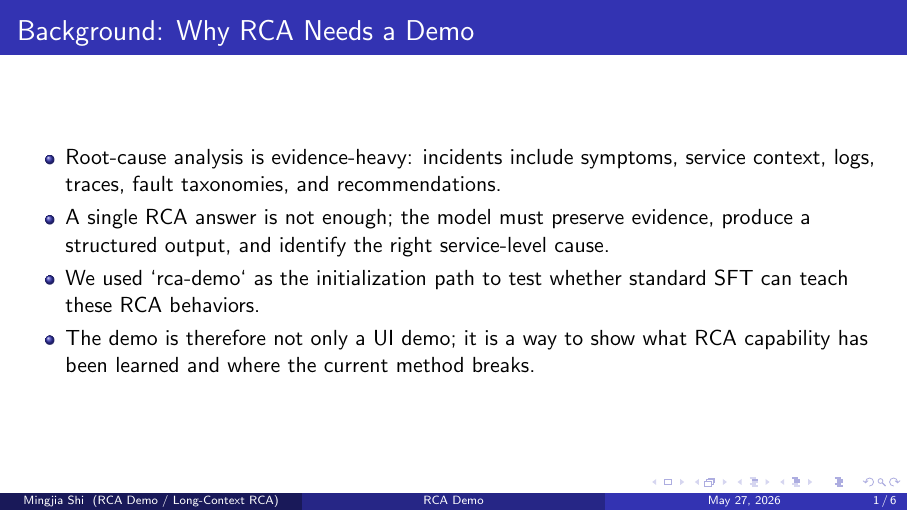
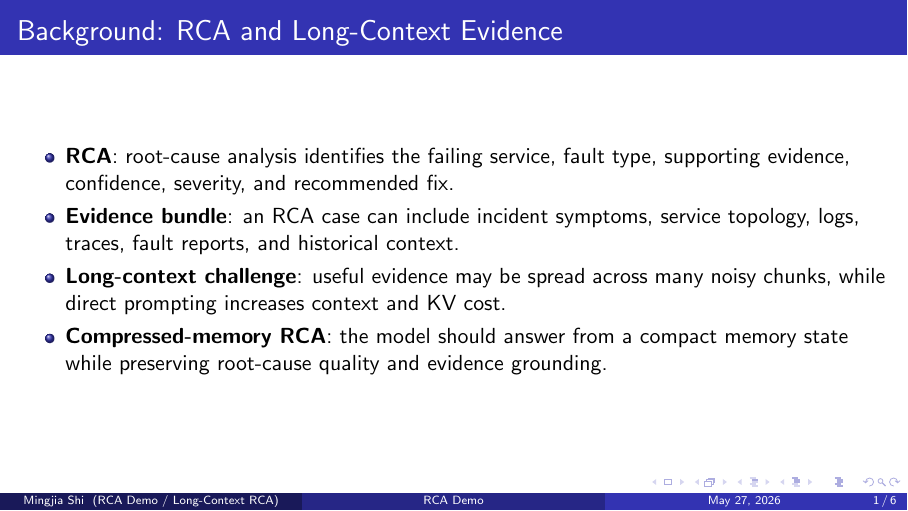
Before and after one commit to BDeMo/research-notes, LaTeX slides (notes/plans/08-model-outputs-delta-w/slides/main_brief_project.tex, which reads notes/plans/08-model-outputs-delta-w/slides/brief/project/demo-intro-2026-05-27.tex): page 1 of 6. Compiled offline with pdfLaTeX.

Commit message:
plan08: clarify rca demo background slide
Co-authored-by: Cursor <cursoragent@cursor.com>

```diff
--- a/notes/plans/08-model-outputs-delta-w/slides/brief/project/demo-intro-2026-05-27.tex
+++ b/notes/plans/08-model-outputs-delta-w/slides/brief/project/demo-intro-2026-05-27.tex
@@ -1,15 +1,15 @@
 % Standalone demo-introduction slides for 2026-05-27.
 
-\begin{frame}{Background: Why RCA Needs a Demo}
+\begin{frame}{Background: RCA and Long-Context Evidence}
   \begin{itemize}
-    \item Root-cause analysis is evidence-heavy: incidents include symptoms,
-      service context, logs, traces, fault taxonomies, and recommendations.
-    \item A single RCA answer is not enough; the model must preserve evidence,
-      produce a structured output, and identify the right service-level cause.
-    \item We used `rca-demo` as the initialization path to test whether standard
-      SFT can teach these RCA behaviors.
-    \item The demo is therefore not only a UI demo; it is a way to show what RCA
-      capability has been learned and where the current method breaks.
+    \item \textbf{RCA}: root-cause analysis identifies the failing service,
+      fault type, supporting evidence, confidence, severity, and recommended fix.
+    \item \textbf{Evidence bundle}: an RCA case can include incident symptoms,
+      service topology, logs, traces, fault reports, and historical context.
+    \item \textbf{Long-context challenge}: useful evidence may be spread across
+      many noisy chunks, while direct prompting increases context and KV cost.
+    \item \textbf{Compressed-memory RCA}: the model should answer from a compact
+      memory state while preserving root-cause quality and evidence grounding.
   \end{itemize}
 \end{frame}
 
```
